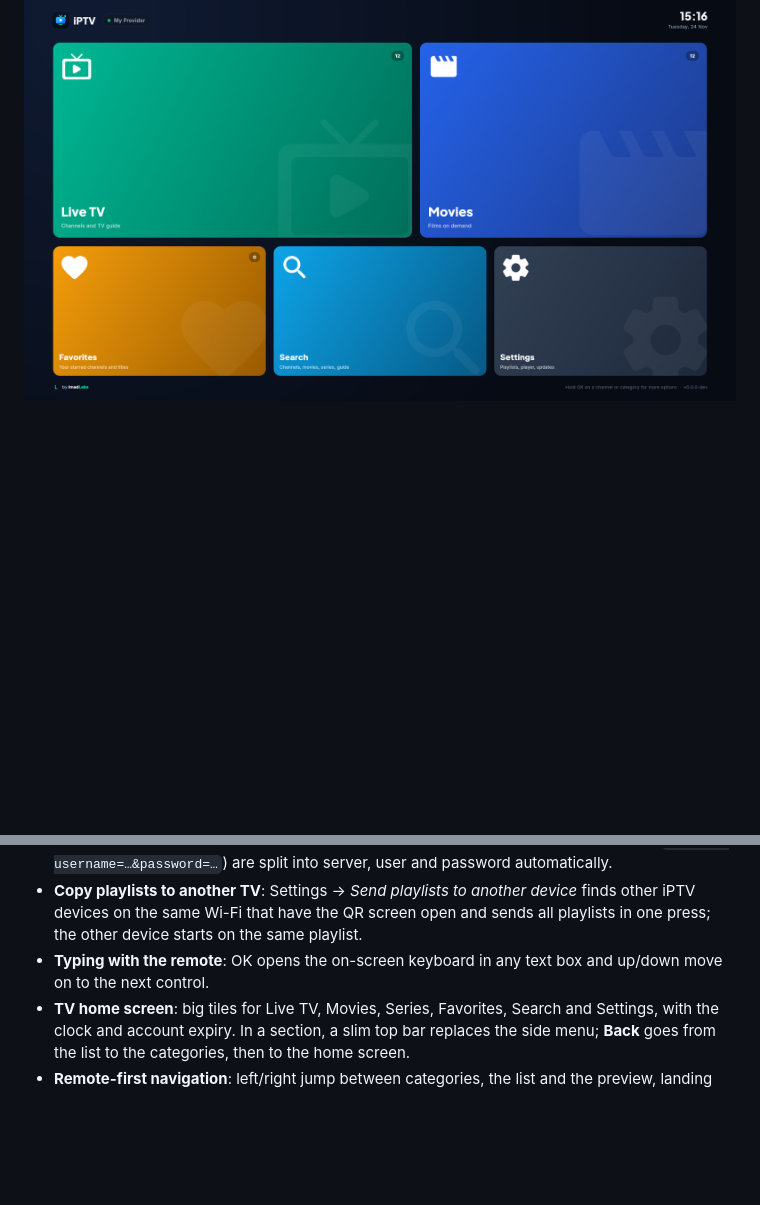
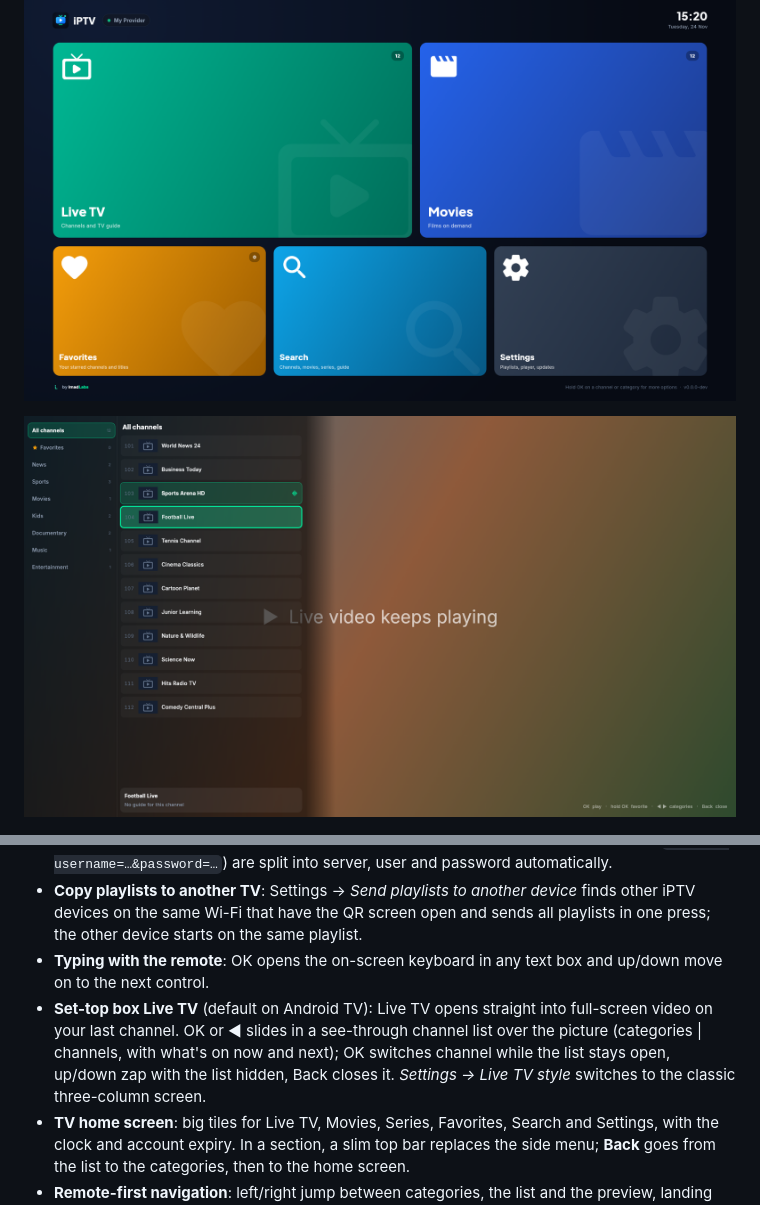
Before and after one commit to ImadKhan1999/IPTV, a Markdown page: README.md, 2 parts joined by grey strips. GitHub-like rendering; pictures changed too: docs/screenshots/home.png, docs/screenshots/live-overlay.png (added); blank space fills up the shorter version.

```diff
--- a/README.md
+++ b/README.md
@@ -9,6 +9,8 @@ iPTV plays the playlist from your own provider. It ships with no channels or con
 
 ![Home screen on a TV](docs/screenshots/home.png)
 
+![Channel list over the playing video](docs/screenshots/live-overlay.png)
+
 ![Live TV on a TV screen](docs/screenshots/live-tv.png)
 
 ## Features
@@ -17,6 +19,7 @@ iPTV plays the playlist from your own provider. It ships with no channels or con
 - **Add a playlist without typing**: the TV shows a QR code. Scan it with your phone, paste the link (or Xtream login, Stalker portal, or pick an .m3u file) and tap Send; the TV connects by itself. Works over your Wi-Fi with no account. There's also **Paste link**, and full Xtream links (`get.php?username=…&password=…`) are split into server, user and password automatically.
 - **Copy playlists to another TV**: Settings → *Send playlists to another device* finds other iPTV devices on the same Wi-Fi that have the QR screen open and sends all playlists in one press; the other device starts on the same playlist.
 - **Typing with the remote**: OK opens the on-screen keyboard in any text box and up/down move on to the next control.
+- **Set-top box Live TV** (default on Android TV): Live TV opens straight into full-screen video on your last channel. OK or ◀ slides in a see-through channel list over the picture (categories | channels, with what's on now and next); OK switches channel while the list stays open, up/down zap with the list hidden, Back closes it. *Settings → Live TV style* switches to the classic three-column screen.
 - **TV home screen**: big tiles for Live TV, Movies, Series, Favorites, Search and Settings, with the clock and account expiry. In a section, a slim top bar replaces the side menu; **Back** goes from the list to the categories, then to the home screen.
 - **Remote-first navigation**: left/right jump between categories, the list and the preview, landing where you were; picking a category with OK moves straight to its first channel or poster; hold OK for the menu.
 - **Pinned categories**: hold OK (or press the menu key, long-press on phones) on any Live, Movies or Series category to pin it to the top.
```
Also changed, not shown: docs/screenshots/home-tv.png, docs/screenshots/live-tv-small.png, docs/screenshots/live-tv.png, docs/screenshots/movies.png, 9 other files.
